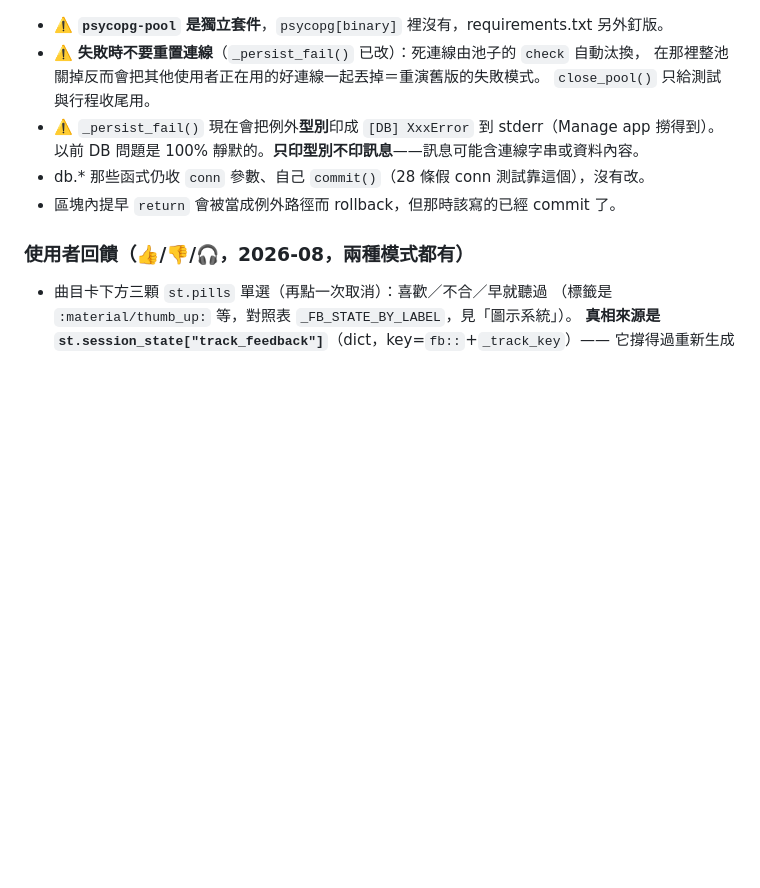
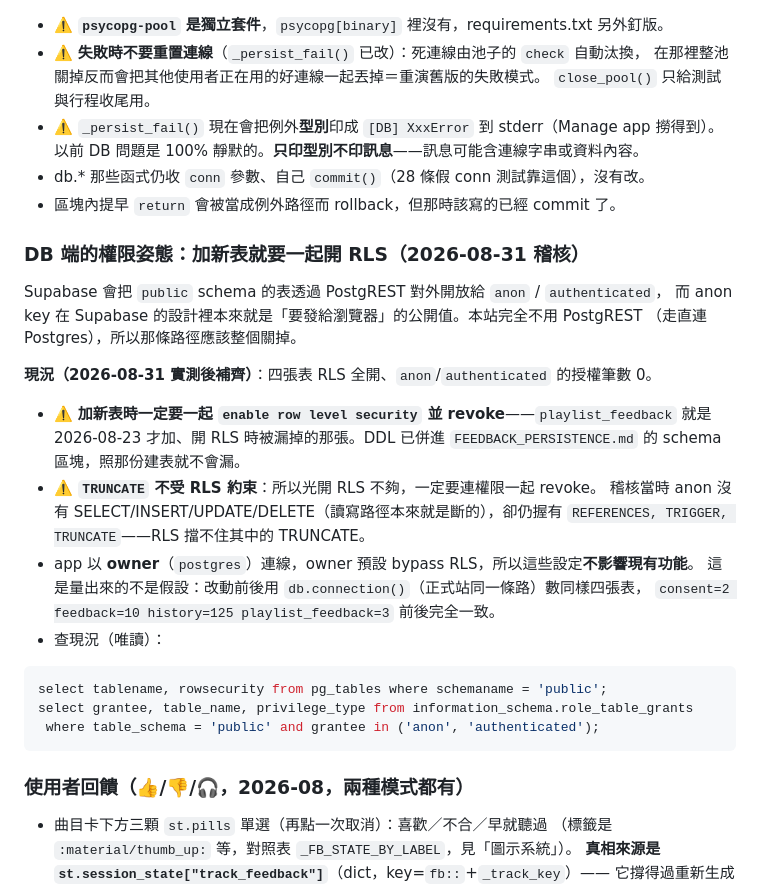
Before and after one commit to lml679939-cmyk/spotify-personal-discovery, a Markdown page: CLAUDE.md, the part around the change. Rendered like a GitHub page; blank space fills up the shorter version.

Commit message:
docs: HIGH-1 收尾——DB 端權限姿態與「加新表要一起開 RLS」
2026-08-31 稽核在 Supabase 端實測後補齊：playlist_feedback 補開 RLS、
四張表對 anon/authenticated 的殘留授權全部 revoke（24 筆 → 0）。

實測前後對照（走 db.connection()，正式站同一條路）：
  consent=2 feedback=10 history=125 playlist_feedback=3  ← 前後完全一致
證實 app 以 owner 連線會 bypass RLS，這些設定不影響現有功能。

兩個要記住的點：
- playlist_feedback 是 2026-08-23 才加的表、開 RLS 時被漏掉——DDL 已併進
  FEEDBACK_PERSISTENCE.md 的 schema 區塊，照那份建表就不會再漏。
- TRUNCATE 不受 RLS 約束，所以光開 RLS 不夠，權限一定要一起 revoke。
  稽核當時 anon 沒有 SELECT/INSERT/UPDATE/DELETE（讀寫路徑本來就是斷的），
  卻仍握有 REFERENCES/TRIGGER/TRUNCATE。

純文件，無程式碼改動（308 passed 不變）。

Co-Authored-By: Claude Opus 5 <noreply@anthropic.com>

````diff
--- a/CLAUDE.md
+++ b/CLAUDE.md
@@ -911,6 +911,31 @@ with db.connection() as conn:
 - db.* 那些函式仍收 `conn` 參數、自己 `commit()`（28 條假 conn 測試靠這個），沒有改。
 - 區塊內提早 `return` 會被當成例外路徑而 rollback，但那時該寫的已經 commit 了。
 
+### DB 端的權限姿態：加新表就要一起開 RLS（2026-08-31 稽核）
+
+Supabase 會把 `public` schema 的表透過 PostgREST 對外開放給 `anon` / `authenticated`，
+而 anon key 在 Supabase 的設計裡本來就是「要發給瀏覽器」的公開值。本站完全不用 PostgREST
+（走直連 Postgres），所以那條路徑應該整個關掉。
+
+**現況（2026-08-31 實測後補齊）**：四張表 RLS 全開、`anon`/`authenticated` 的授權筆數 0。
+
+- ⚠️ **加新表時一定要一起 `enable row level security` 並 revoke**——`playlist_feedback`
+  就是 2026-08-23 才加、開 RLS 時被漏掉的那張。DDL 已併進 `FEEDBACK_PERSISTENCE.md`
+  的 schema 區塊，照那份建表就不會漏。
+- ⚠️ **`TRUNCATE` 不受 RLS 約束**：所以光開 RLS 不夠，一定要連權限一起 revoke。
+  稽核當時 anon 沒有 SELECT/INSERT/UPDATE/DELETE（讀寫路徑本來就是斷的），卻仍握有
+  `REFERENCES, TRIGGER, TRUNCATE`——RLS 擋不住其中的 TRUNCATE。
+- app 以 **owner**（`postgres`）連線，owner 預設 bypass RLS，所以這些設定**不影響現有功能**。
+  這是量出來的不是假設：改動前後用 `db.connection()`（正式站同一條路）數同樣四張表，
+  `consent=2 feedback=10 history=125 playlist_feedback=3` 前後完全一致。
+- 查現況（唯讀）：
+
+```sql
+select tablename, rowsecurity from pg_tables where schemaname = 'public';
+select grantee, table_name, privilege_type from information_schema.role_table_grants
+ where table_schema = 'public' and grantee in ('anon', 'authenticated');
+```
+
 ### 使用者回饋（👍/👎/🎧，2026-08，兩種模式都有）
 - 曲目卡下方三顆 `st.pills` 單選（再點一次取消）：喜歡／不合／早就聽過
   （標籤是 `:material/thumb_up:` 等，對照表 `_FB_STATE_BY_LABEL`，見「圖示系統」）。
````
Also changed, not shown: FEEDBACK_PERSISTENCE.md (+11 -0 lines).
